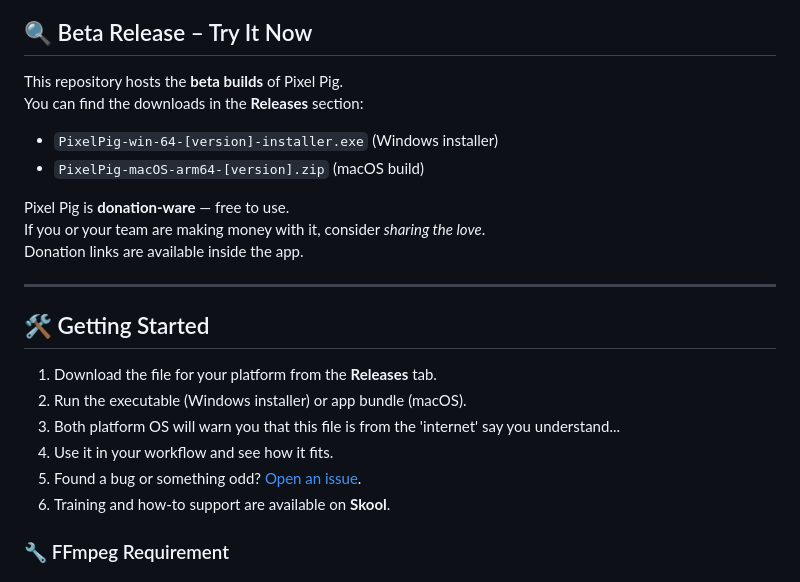
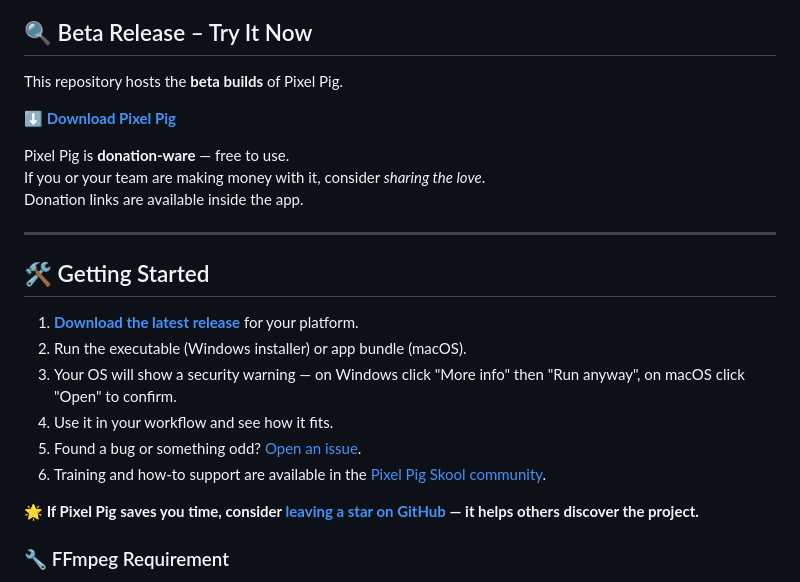
Before and after one commit to addr010/pixel-pig-releases, a Markdown page: README.md, the part around the change. Drawn GitHub-style.

Commit message:
Update README for clearer download instructions and enhanced user guidance

```diff
--- a/README.md
+++ b/README.md
@@ -25,10 +25,8 @@ Models that rank highly on public leaderboards are included out of the box, and
 
 ## 🔍 Beta Release – Try It Now
 This repository hosts the **beta builds** of Pixel Pig.
-You can find the downloads in the **Releases** section:
 
-- `PixelPig-win-64-[version]-installer.exe` (Windows installer)
-- `PixelPig-macOS-arm64-[version].zip` (macOS build)
+**[⬇️ Download Pixel Pig](https://addr010.github.io/pixel-pig-releases/)**
 
 Pixel Pig is **donation-ware** — free to use.
 If you or your team are making money with it, consider *sharing the love*.
@@ -37,12 +35,14 @@ Donation links are available inside the app.
 ---
 
 ## 🛠 Getting Started
-1. Download the file for your platform from the **Releases** tab.
+1. **[Download the latest release](https://addr010.github.io/pixel-pig-releases/)** for your platform.
 2. Run the executable (Windows installer) or app bundle (macOS).
-3. Both platform OS will warn you that this file is from the 'internet' say you understand...
+3. Your OS will show a security warning — on Windows click "More info" then "Run anyway", on macOS click "Open" to confirm.
 4. Use it in your workflow and see how it fits.
 5. Found a bug or something odd? [Open an issue](../../issues).
-6. Training and how-to support are available on **Skool**.
+6. Training and how-to support are available in the [Pixel Pig Skool community](https://www.skool.com/pixel-pig-2056/classroom).
+
+**🌟 If Pixel Pig saves you time, consider [leaving a star on GitHub](https://github.com/addr010/pixel-pig-releases) — it helps others discover the project.**
 
 
 ### 🔧 FFmpeg Requirement
```
